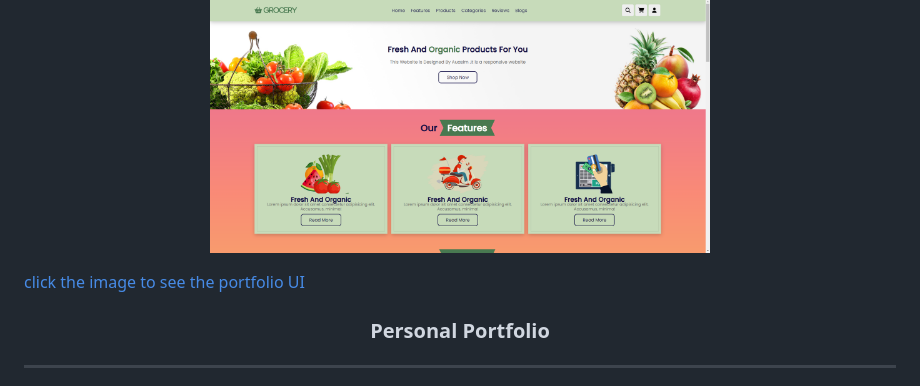
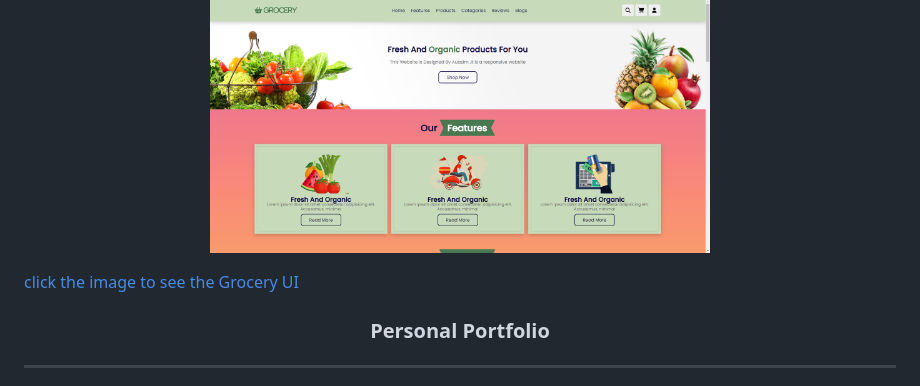
Before and after one commit to Auasim/Grocery-App, a Markdown page: README.md, the part around the change. GitHub-like rendering.

```diff
--- a/README.md
+++ b/README.md
@@ -5,7 +5,7 @@
 <p align="center">
   <a href="https://auasim.github.io/Grocery-App/" rel="noopener">
  <img width=500px height=200px src="Grocery.png" alt="Project logo">
-  <p>click the image to see the portfolio UI</p></a>
+  <p>click the image to see the Grocery UI</p></a>
 
 
 
```
